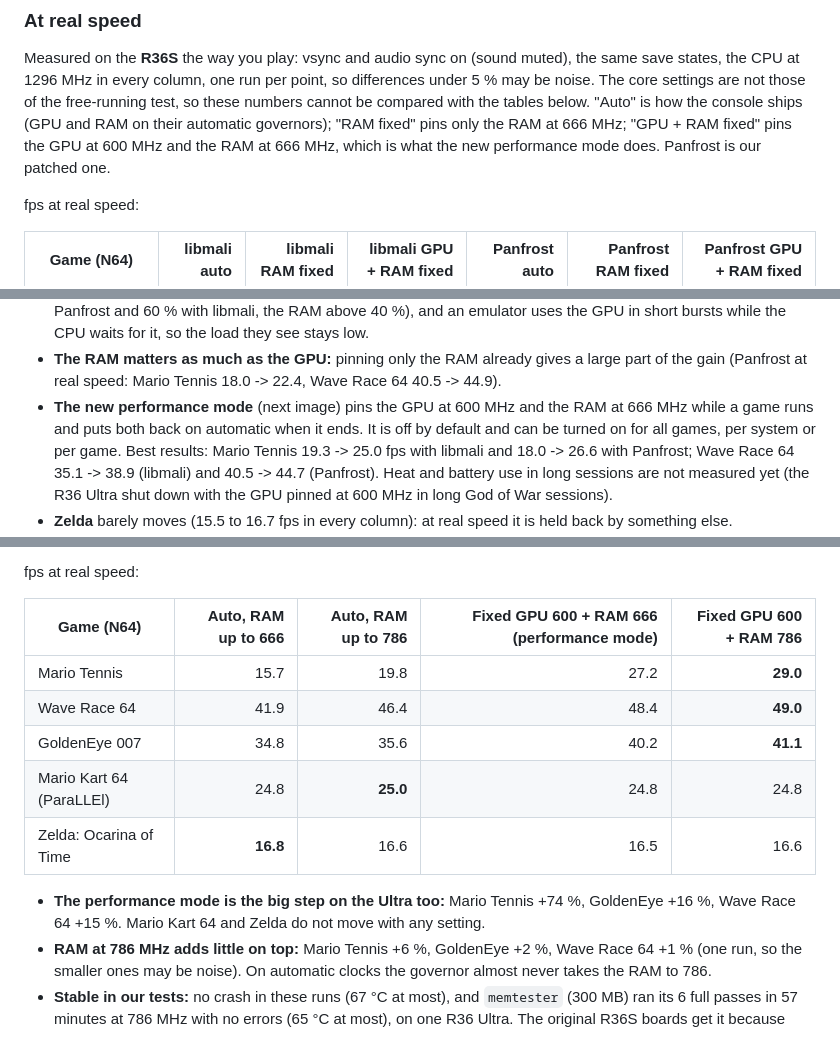
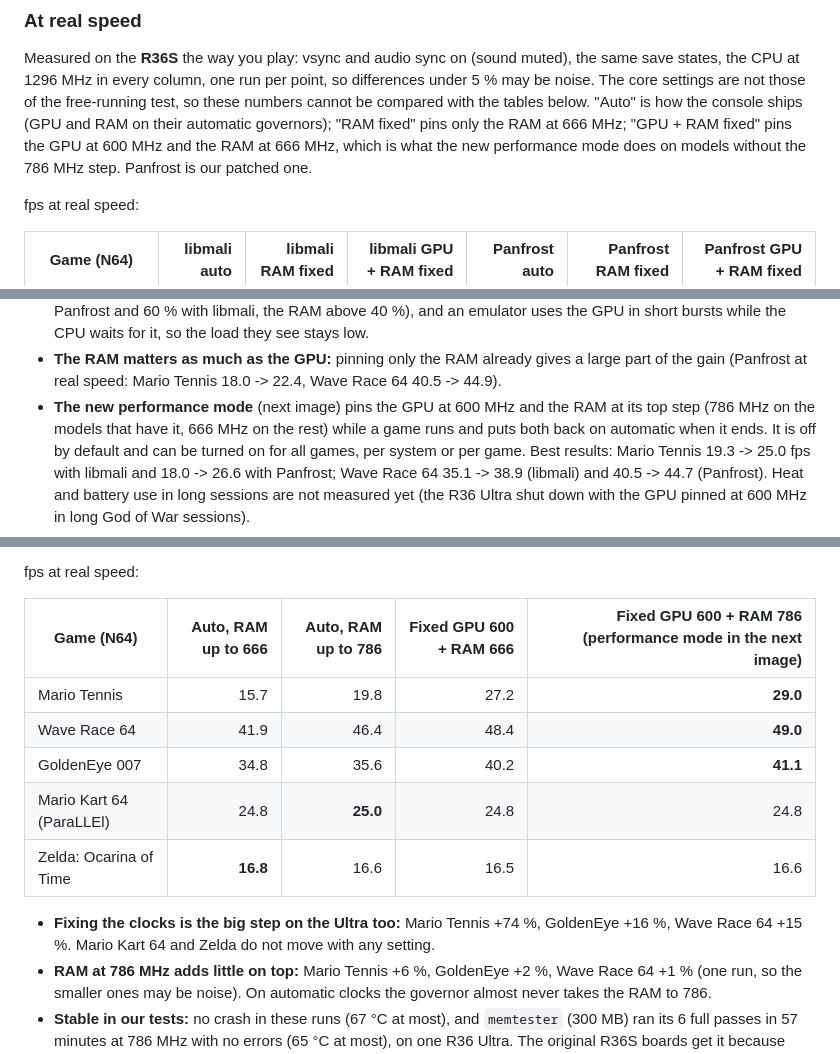
Before and after one commit to zenmode-adri/Zenith, a Markdown page: README.md, 3 parts joined by grey strips. Drawn GitHub-style.

Commit message:
README: the performance mode takes the RAM to its top step (786 MHz where the model has it)

```diff
--- a/README.md
+++ b/README.md
@@ -199,7 +199,7 @@ Measured on the **R36S** the way you play: vsync and audio sync on (sound muted)
 at 1296 MHz in every column, one run per point, so differences under 5 % may be noise. The core settings are not those
 of the free-running test, so these numbers cannot be compared with the tables below. "Auto" is how the console ships
 (GPU and RAM on their automatic governors); "RAM fixed" pins only the RAM at 666 MHz; "GPU + RAM fixed" pins the GPU at
-600 MHz and the RAM at 666 MHz, which is what the new performance mode does. Panfrost is our patched one.
+600 MHz and the RAM at 666 MHz, which is what the new performance mode does on models without the 786 MHz step. Panfrost is our patched one.
 
 fps at real speed:
 
@@ -231,7 +231,7 @@ each setting leaves:
   load they see stays low.
 - **The RAM matters as much as the GPU:** pinning only the RAM already gives a large part of the gain
   (Panfrost at real speed: Mario Tennis 18.0 -> 22.4, Wave Race 64 40.5 -> 44.9).
-- **The new performance mode** (next image) pins the GPU at 600 MHz and the RAM at 666 MHz while a game runs and puts
+- **The new performance mode** (next image) pins the GPU at 600 MHz and the RAM at its top step (786 MHz on the models that have it, 666 MHz on the rest) while a game runs and puts
   both back on automatic when it ends. It is off by default and can be turned on for all games, per system or per
   game. Best results: Mario Tennis 19.3 -> 25.0 fps with libmali and 18.0 -> 26.6 with Panfrost; Wave Race 64 35.1 ->
   38.9 (libmali) and 40.5 -> 44.7 (Panfrost). Heat and battery use in long sessions are not measured yet (the R36 Ultra
@@ -250,7 +250,7 @@ pins the GPU at 600 MHz and the RAM at 666 or 786 MHz.
 
 fps at real speed:
 
-| Game (N64) | Auto, RAM up to 666 | Auto, RAM up to 786 | Fixed GPU 600 + RAM 666 (performance mode) | Fixed GPU 600 + RAM 786 |
+| Game (N64) | Auto, RAM up to 666 | Auto, RAM up to 786 | Fixed GPU 600 + RAM 666 | Fixed GPU 600 + RAM 786 (performance mode in the next image) |
 |---|---:|---:|---:|---:|
 | Mario Tennis | 15.7 | 19.8 | 27.2 | **29.0** |
 | Wave Race 64 | 41.9 | 46.4 | 48.4 | **49.0** |
@@ -258,7 +258,7 @@ fps at real speed:
 | Mario Kart 64 (ParaLLEl) | 24.8 | **25.0** | 24.8 | 24.8 |
 | Zelda: Ocarina of Time | **16.8** | 16.6 | 16.5 | 16.6 |
 
-- **The performance mode is the big step on the Ultra too:** Mario Tennis +74 %, GoldenEye +16 %, Wave Race 64 +15 %.
+- **Fixing the clocks is the big step on the Ultra too:** Mario Tennis +74 %, GoldenEye +16 %, Wave Race 64 +15 %.
   Mario Kart 64 and Zelda do not move with any setting.
 - **RAM at 786 MHz adds little on top:** Mario Tennis +6 %, GoldenEye +2 %, Wave Race 64 +1 % (one run, so the
   smaller ones may be noise). On automatic clocks the governor almost never takes the RAM to 786.
```
